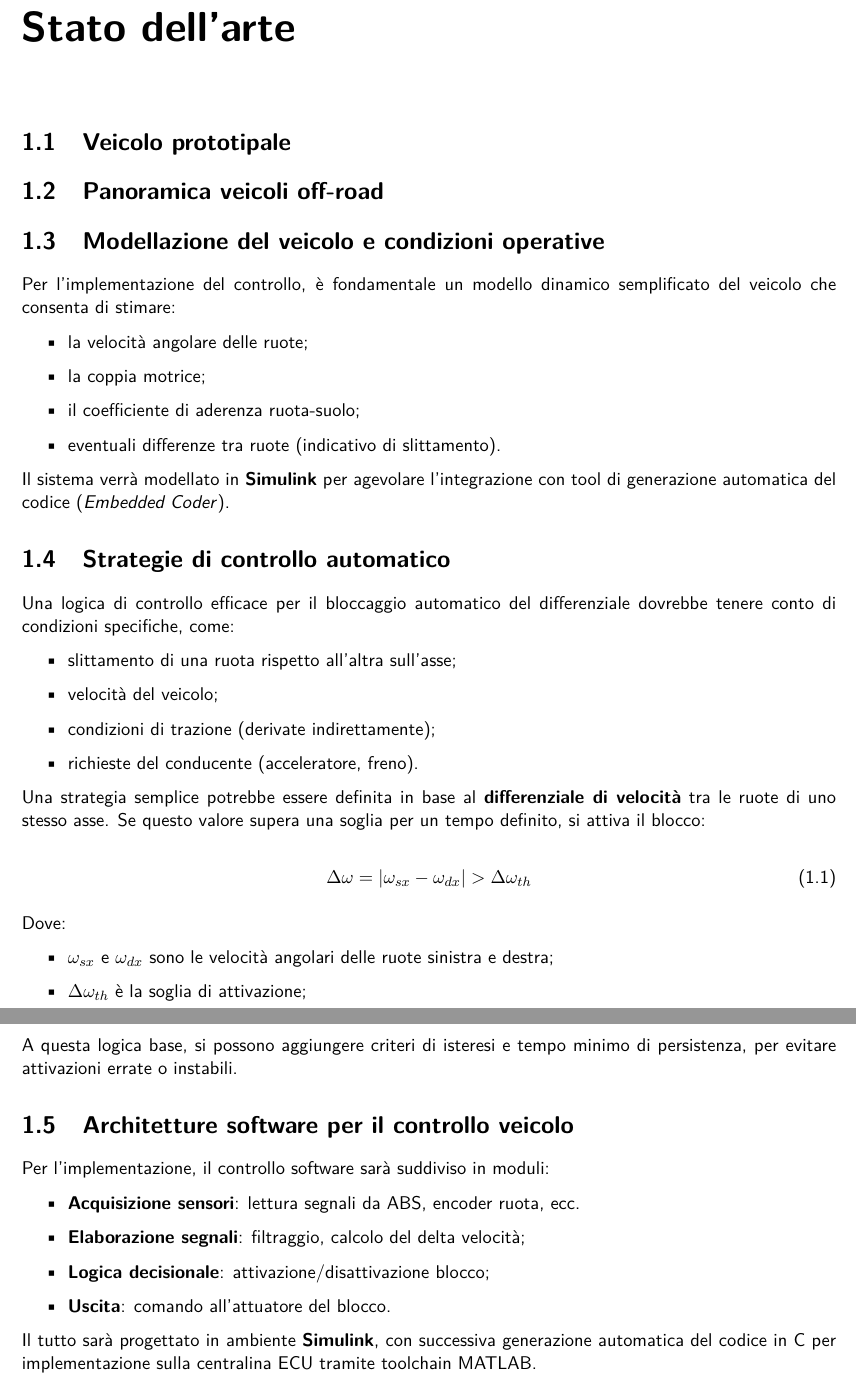
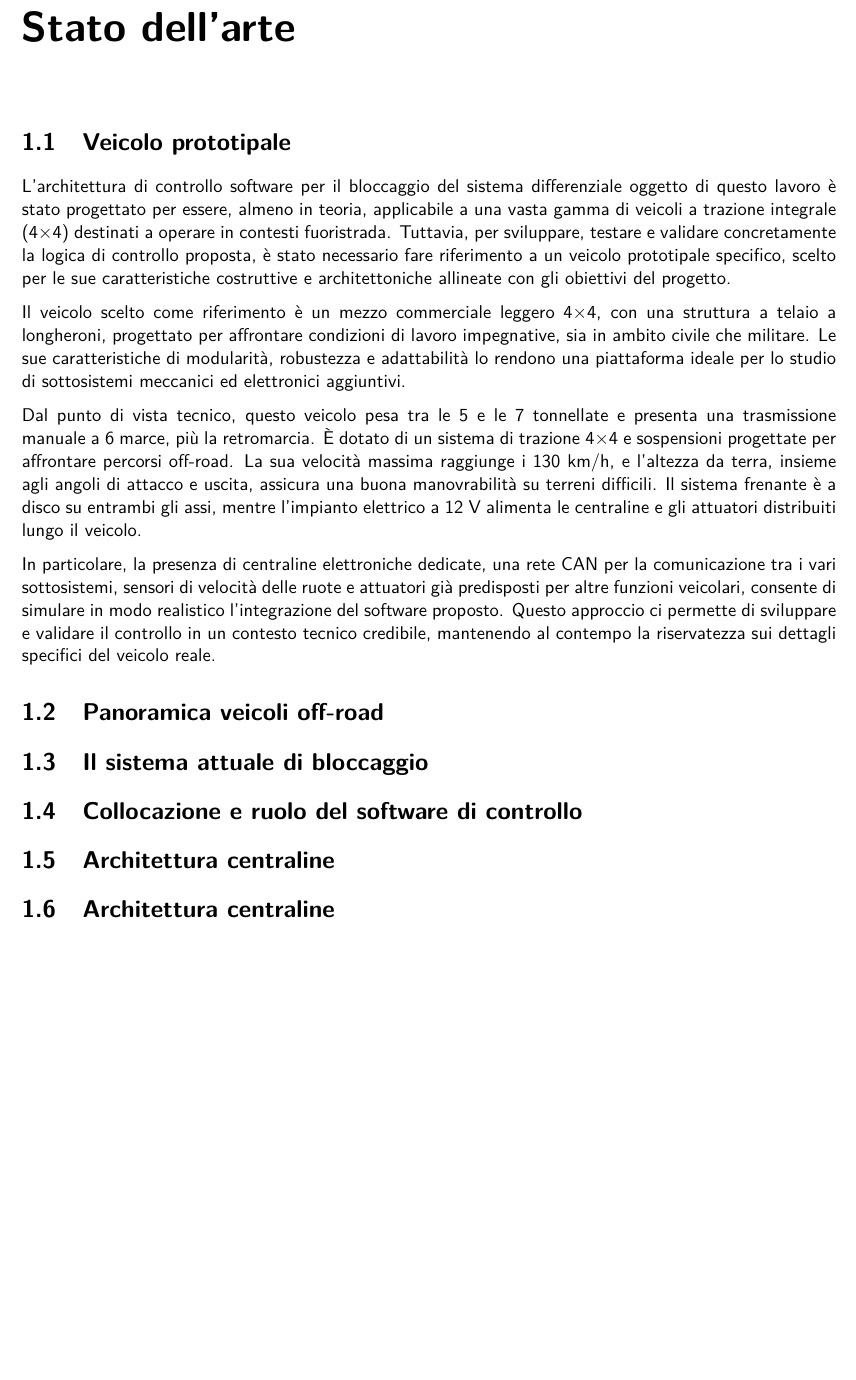
Before and after one commit to FrancescaArtusi/Tesi-Magistrale-Artusi-Francesca, a LaTeX document (capitolo 2 - prova.tex): two parts of pages 2 and 3 of 3 before the commit and part of page 2 of 2 after it, the two joined at a grey line, cut so that both start at the same text, the shorter picture padded with empty space. Compiled offline with pdfLaTeX.

Commit message:
aggiornamento cap 2 prova

```diff
--- a/capitolo 2 - prova.tex
+++ b/capitolo 2 - prova.tex
@@ -71,59 +71,25 @@
 
 	\section{Veicolo prototipale}
 
+	L'architettura di controllo software per il bloccaggio del sistema differenziale oggetto di questo lavoro è stato progettato per essere, almeno in teoria, applicabile a una vasta gamma di veicoli a trazione integrale (4×4) destinati a operare in contesti fuoristrada. Tuttavia, per sviluppare, testare e validare concretamente la logica di controllo proposta, è stato necessario fare riferimento a un veicolo prototipale specifico, scelto per le sue caratteristiche costruttive e architettoniche allineate con gli obiettivi del progetto.
+
+	Il veicolo scelto come riferimento è un mezzo commerciale leggero 4×4, con una struttura a telaio a longheroni, progettato per affrontare condizioni di lavoro impegnative, sia in ambito civile che militare. Le sue caratteristiche di modularità, robustezza e adattabilità lo rendono una piattaforma ideale per lo studio di  sottosistemi meccanici ed elettronici aggiuntivi.
+
+	Dal punto di vista tecnico, questo veicolo pesa tra le 5 e le 7 tonnellate e presenta una trasmissione manuale a 6 marce, più la retromarcia. È dotato di un sistema di trazione 4×4 e sospensioni progettate per affrontare percorsi off-road. La sua velocità massima raggiunge i 130 km/h, e l'altezza da terra, insieme agli angoli di attacco e uscita, assicura una buona manovrabilità su terreni difficili. Il sistema frenante è a disco su entrambi gli assi, mentre l'impianto elettrico a 12 V alimenta le centraline e gli attuatori distribuiti lungo il veicolo.
+
+	In particolare, la presenza di centraline elettroniche dedicate, una rete CAN per la comunicazione tra i vari sottosistemi, sensori di velocità delle ruote e attuatori già predisposti per altre funzioni veicolari, consente di simulare in modo realistico l’integrazione del software proposto. Questo approccio ci permette di sviluppare e validare il controllo in un contesto tecnico credibile, mantenendo al contempo la riservatezza sui dettagli specifici del veicolo reale.
+
+
+
+
+
 
 	\section{Panoramica veicoli off-road }
+	\section{Il sistema attuale di bloccaggio}
+	\section{Collocazione e ruolo del software di controllo}
+	\section{Architettura centraline}
+	\section{Architettura centraline}
 
-	\section{Modellazione del veicolo e condizioni operative}
-
-	Per l’implementazione del controllo, è fondamentale un modello dinamico semplificato del veicolo che consenta di stimare:
-
-	\begin{itemize}
-		\item la velocità angolare delle ruote;
-		\item la coppia motrice;
-		\item il coefficiente di aderenza ruota-suolo;
-		\item eventuali differenze tra ruote (indicativo di slittamento).
-	\end{itemize}
-
-	Il sistema verrà modellato in \textbf{Simulink} per agevolare l’integrazione con tool di generazione automatica del codice (\textit{Embedded Coder}).
-
-	\section{Strategie di controllo automatico}
-
-	Una logica di controllo efficace per il bloccaggio automatico del differenziale dovrebbe tenere conto di condizioni specifiche, come:
-
-	\begin{itemize}
-		\item slittamento di una ruota rispetto all’altra sull’asse;
-		\item velocità del veicolo;
-		\item condizioni di trazione (derivate indirettamente);
-		\item richieste del conducente (acceleratore, freno).
-	\end{itemize}
-
-	Una strategia semplice potrebbe essere definita in base al \textbf{differenziale di velocità} tra le ruote di uno stesso asse. Se questo valore supera una soglia per un tempo definito, si attiva il blocco:
-
-	\begin{equation}
-		\Delta \omega = |\omega_{sx} - \omega_{dx}| > \Delta \omega_{th}
-	\end{equation}
-
-	Dove:
-	\begin{itemize}
-		\item $\omega_{sx}$ e $\omega_{dx}$ sono le velocità angolari delle ruote sinistra e destra;
-		\item $\Delta \omega_{th}$ è la soglia di attivazione;
-	\end{itemize}
-
-	A questa logica base, si possono aggiungere criteri di isteresi e tempo minimo di persistenza, per evitare attivazioni errate o instabili.
-
-	\section{Architetture software per il controllo veicolo}
-
-	Per l’implementazione, il controllo software sarà suddiviso in moduli:
-
-	\begin{itemize}
-		\item \textbf{Acquisizione sensori}: lettura segnali da ABS, encoder ruota, ecc.
-		\item \textbf{Elaborazione segnali}: filtraggio, calcolo del delta velocità;
-		\item \textbf{Logica decisionale}: attivazione/disattivazione blocco;
-		\item \textbf{Uscita}: comando all’attuatore del blocco.
-	\end{itemize}
-
-	Il tutto sarà progettato in ambiente \textbf{Simulink}, con successiva generazione automatica del codice in C per implementazione sulla centralina ECU tramite toolchain MATLAB.
 
 
 \end{document}
```
Also changed, not shown: capitolo 2 - prova.pdf, capitolo 2 - prova.tex (2 more changed lines).
